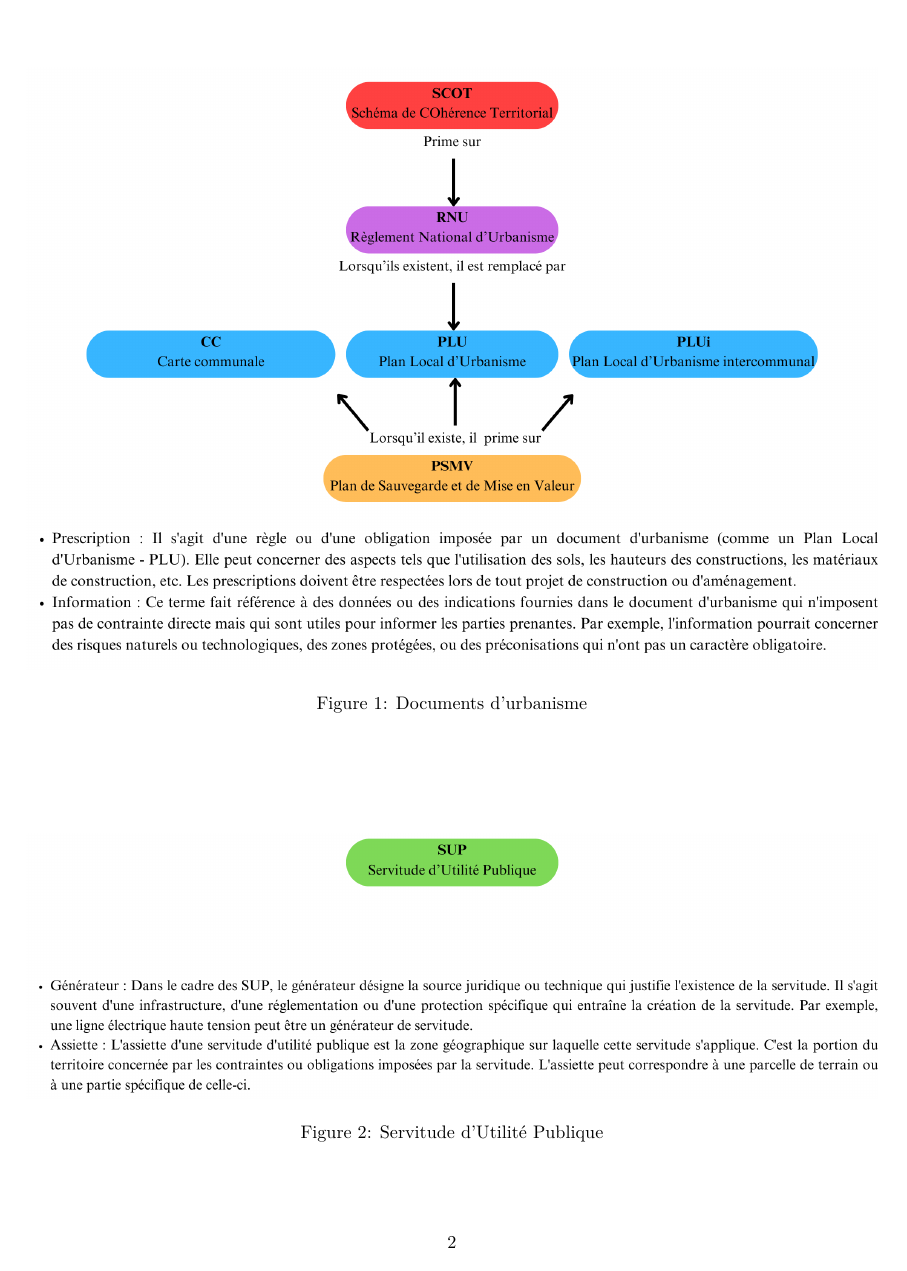
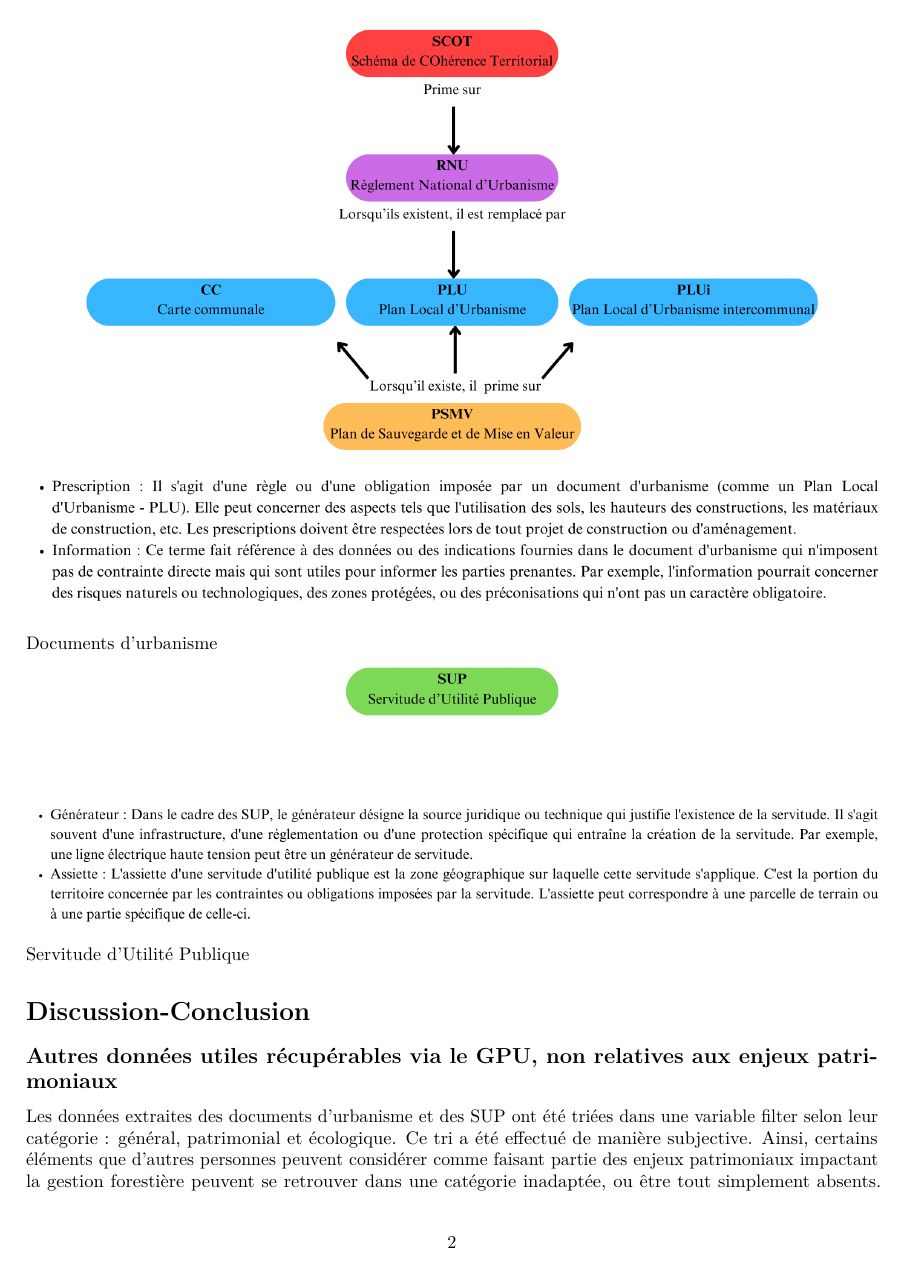
Before and after one commit to Sylv1-G/Module-R-Projet-3, an R Markdown document (Cyril_redaction.Rmd): page 2 of 3. Rendered offline with R 4.5, knitr and Pandoc, then LaTeX, with nearby package versions.

Commit message:
Titre photo

```diff
--- a/Cyril_redaction.Rmd
+++ b/Cyril_redaction.Rmd
@@ -32,9 +32,11 @@ Les SUP sont des contraintes administratives imposées à certaines propriétés
 
 Ces différents documents et concepts jouent un rôle clé dans l'aménagement du territoire en France, en encadrant les projets d'urbanisme et en garantissant une cohérence entre les différents niveaux de planification (source : https://www.legifrance.gouv.fr/codes/section_lc/LEGITEXT000006074075/LEGISCTA000031210062/#LEGISCTA000031212669). Cependant, ils ne sont pas équivalents. Certains servent de substitution en l'absence de certains documents et d'autres prévalent sur le reste (https://www.legifrance.gouv.fr/jorf/id/JORFTEXT000042007747/).
 
-![Documents d'urbanisme](1.png)
+![](1.png)
+<center><u>Documents d'urbanisme</u></center>
 
-![Servitude d'Utilité Publique](2.png)
+![](2.png)
+<center><u>Servitude d'Utilité Publique</u></center>
 
 # Discussion-Conclusion
 
```
